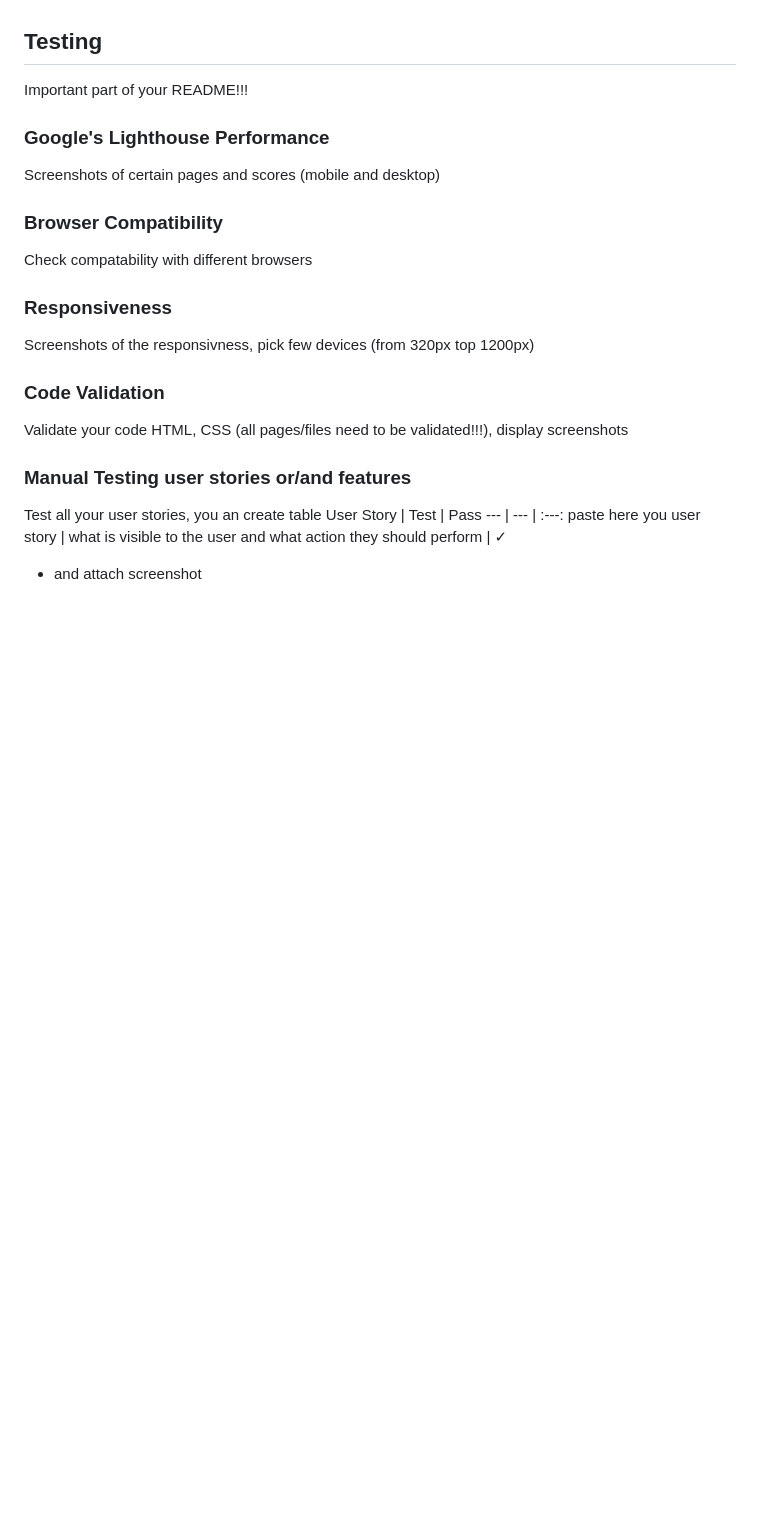
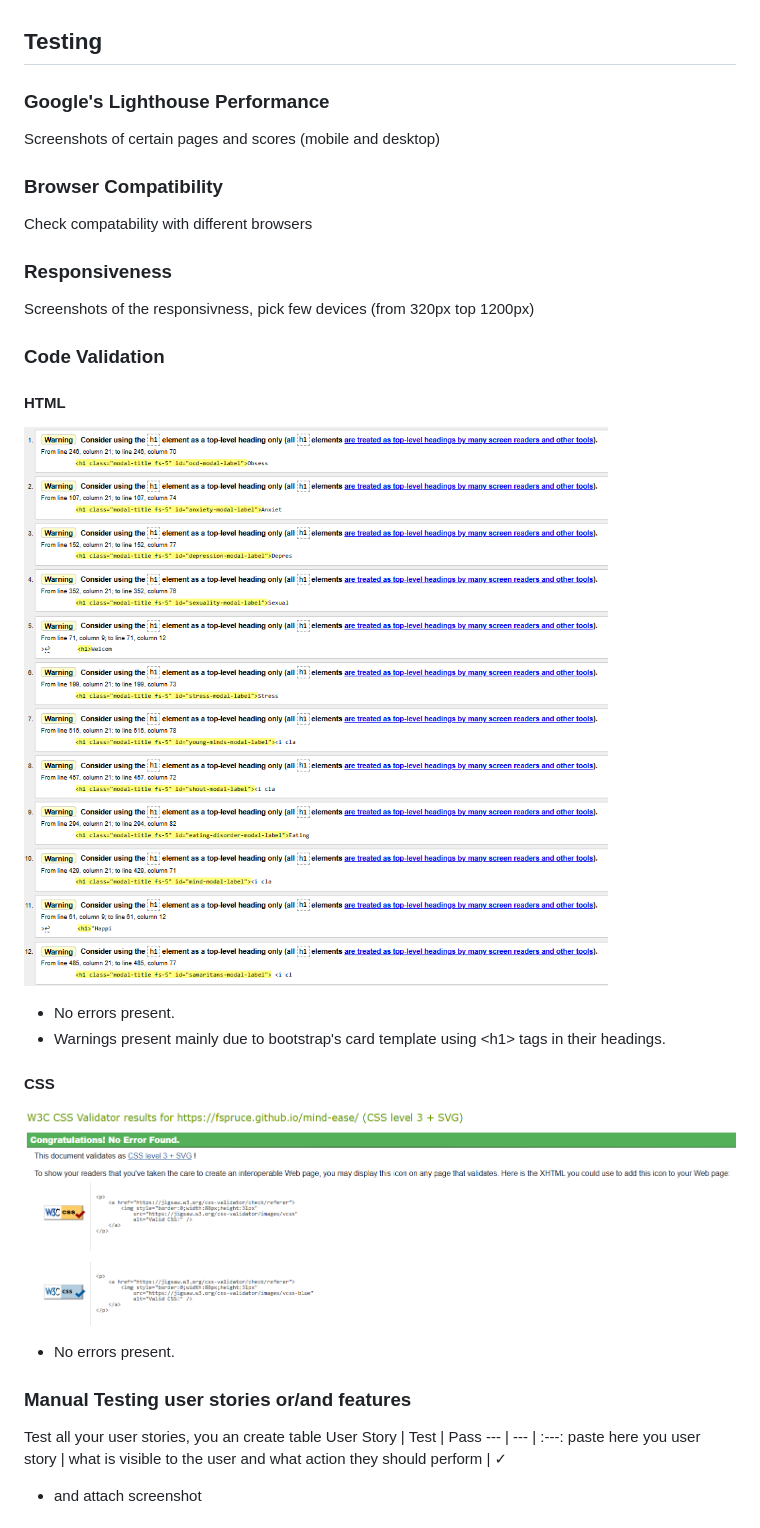
Before and after one commit to fspruce/mind-ease, a Markdown page: README.md, the part around the change printed below. Drawn GitHub-style; pictures changed too: documentation/images/CSS Validation.png (added), documentation/images/HTML Validation.png (added); blank space fills up the shorter version.

```diff
--- a/README.md
+++ b/README.md
@@ -97,8 +99,6 @@ Site is fully responsive to different screen sizes, with sections resizing and g
 
 ## Testing
 
-Important part of your README!!!
-
 ### Google's Lighthouse Performance
 
 Screenshots of certain pages and scores (mobile and desktop)
@@ -113,7 +113,14 @@ Screenshots of the responsivness, pick few devices (from 320px top 1200px)
 
 ### Code Validation
 
-Validate your code HTML, CSS (all pages/files need to be validated!!!), display screenshots
+#### HTML
+![HTML validation results screenshot](documentation/images/HTML%20Validation.png)
+- No errors present.
+- Warnings present mainly due to bootstrap's card template using \<h1> tags in their headings.
+
+#### CSS
+![CSS validation results screeshot](documentation/images/CSS%20Validation.png)
+- No errors present.
 
 ### Manual Testing user stories or/and features
 
```
Also changed, not shown: other parts of README.md (+2 -0 lines), 2 other files.
